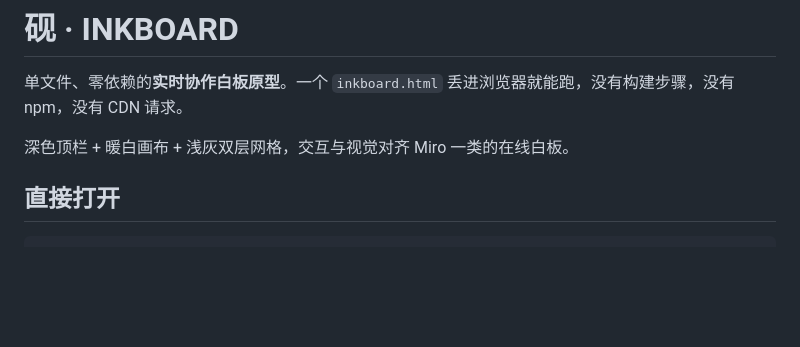
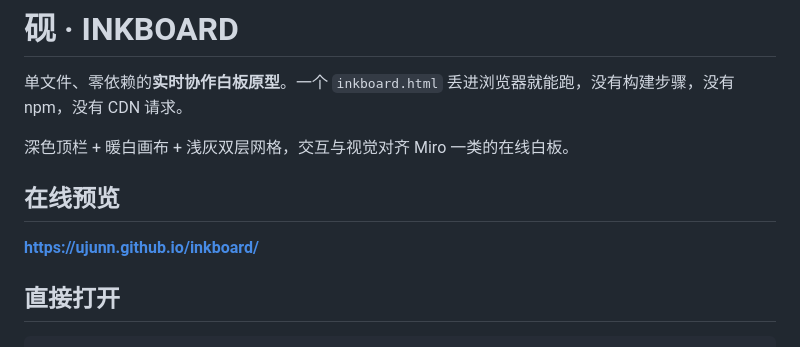
Before and after one commit to Ujunn/inkboard, a Markdown page: README.md, the part around the change. Rendered like a GitHub page; blank space fills up the shorter version.

Commit message:
docs: 补充 GitHub Pages 在线预览链接

```diff
--- a/README.md
+++ b/README.md
@@ -3,6 +3,10 @@
 单文件、零依赖的**实时协作白板原型**。一个 `inkboard.html` 丢进浏览器就能跑，没有构建步骤，没有 npm，没有 CDN 请求。
 
 深色顶栏 + 暖白画布 + 浅灰双层网格，交互与视觉对齐 Miro 一类的在线白板。
+
+## 在线预览
+
+**https://ujunn.github.io/inkboard/**
 
 ## 直接打开
 
```
